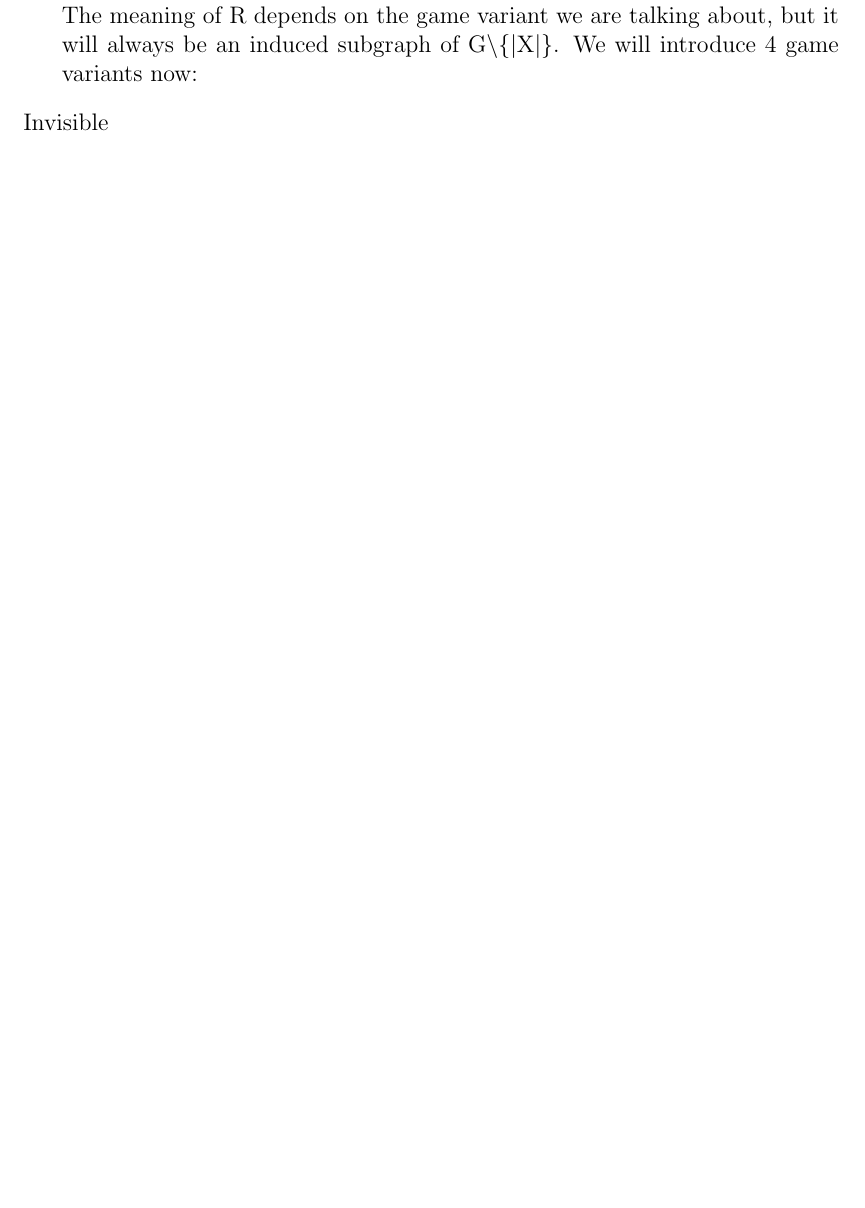
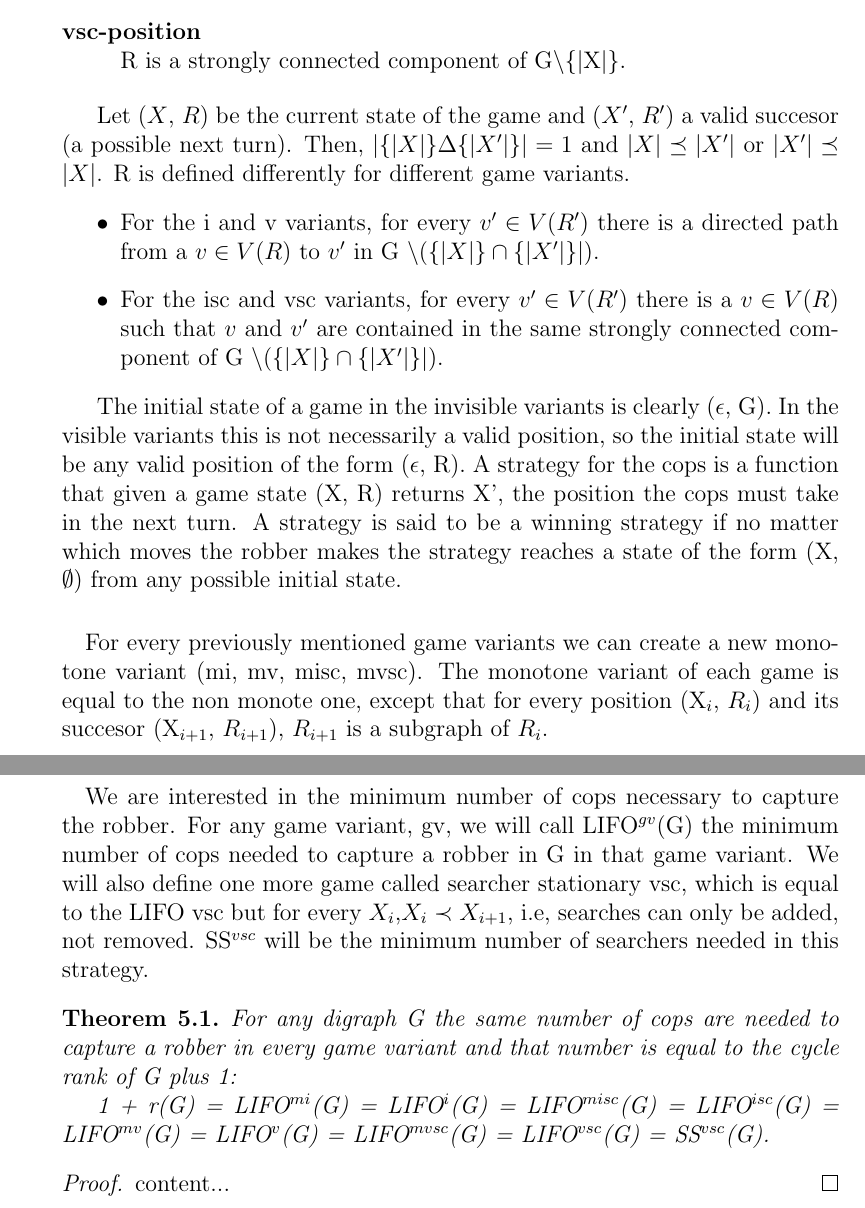
Before and after one commit to amujika/About-Tree-Depth, a LaTeX document (main.tex, which reads Game_theoretic_approach_to_CR/Game_theoretic_approach.tex): part of page 13 of 13 before the commit and two parts of pages 14 and 15 of 15 after it, the two joined at a grey line, cut at the place of the change, the shorter picture padded with empty space. The pictures show the PDF file main.pdf that the author committed with the source.

Commit message:
Game characterization of Cycle Rank nearly finished, the proofs are needed.

```diff
--- a/Game_theoretic_approach_to_CR/Game_theoretic_approach.tex
+++ b/Game_theoretic_approach_to_CR/Game_theoretic_approach.tex
@@ -31,0 +36,4 @@ For two sets A and B their symetric difference, expressed like A$\Delta$B is (A$
+\begin{description}
+\item[Invisible - i] \hfill \\
+The cops don't know the position where the robber is located and he can move along directed paths in G that contain no cops.
+\item[Visible - v] \hfill \\
@@ -32,10 +45,38 @@ For two sets A and B their symetric difference, expressed like A$\Delta$B is (A$
+\end{description}
+
+\paragraph{Formal definition}
+For a digraph G, the state of the game is described by a pair (X, R). X $\in$ V* is the position of the cops and the order in which they were added. R is an induced subgraph of G\textbackslash \{$|$X$|$\}. In the invisible variants, R represents where the robber may be, while in the visible variants its means which nodes can the robber reach. We will define the valid positions for each game variant.
+
+\begin{description}
+\item[i-position] \hfill \\
+R is succesor closed in G\textbackslash \{$|$X$|$\}. If R wouldn't be succesor closed the robber would have an edge without cops which he could use to scape R and R wouldn't represent all possible positions of the robber.
+\item[v-position] \hfill \\
+R is succesor closed in G\textbackslash \{$|$X$|$\} and $v \in$ V(R) exists such that a directed path exist from $v$ to any other node in V(R).
+\item[isc-position] \hfill \\
+R is a union of strongly connected components of G\textbackslash \{$|$X$|$\}.
+\item[vsc-position] \hfill \\
+R is a strongly connected component of G\textbackslash \{$|$X$|$\}.
+\end{description}
+
+Let ($X$, $R$) be the current state of the game and ($X'$, $R'$) a valid succesor (a possible next turn). Then, $| \{|X|\} \Delta \{|X'|\}| = 1$ and $|X|\preceq |X'|$ or $|X'|\preceq |X|$. R is defined differently for different game variants.
+\begin{itemize}
+\item For the i and v variants, for every $v' \in V(R')$ there is a directed path from a $v \in V(R)$ to $v'$ in G $\setminus (\{|X|\} \cap \{|X'|\}|).$
+\item For the isc and vsc variants, for every $v' \in V(R')$ there is a $v \in V(R)$ such that $v$ and $v'$ are contained in the same strongly connected component of G $\setminus (\{|X|\} \cap \{|X'|\}|).$
+\end{itemize}
+
+The initial state of a game in the invisible variants is clearly ($\epsilon$, G). In the visible variants this is not necessarily a valid position, so the initial state will be any valid position of the form ($\epsilon$, R). A strategy for the cops is a function that given a game state (X, R) returns X', the position the cops must take in the next turn. A strategy is said to be a winning strategy if no matter which moves the robber makes the strategy reaches a state of the form (X, $\emptyset$) from any possible initial state.
+
 \paragraph{}
-We will use a cops and robbers game played on a graph G, where the cops will try to catch a robber. In each step of the game the cops can either place a searcher on a node or remove only the most recently placed searcher. This is why it's called a LIFO search. The different variants of the game depend on whether on not the robber is invisible and if he can move only in strongly connected components or in any directed paths.
+For every previously mentioned game variants we can create a new monotone variant (mi, mv, misc, mvsc). The monotone variant of each game is equal to the non monote one, except that for every position (X$_i$, $R_i$) and its succesor (X$_{i+1}$, $R_{i+1}$), $R_{i+1}$ is a subgraph of $R_i$.
 
-For a digraph G, the state of the game is described by a pair (X, R). X $\in$ V* is the position of the cops and the order in which they were added. The meaning of R depends on the game variant we are talking about, but it will always be an induced subgraph of G\textbackslash \{$|$X$|$\}. We will introduce the 4 game variants now:
-\begin{description}
-\item[Invisible] \hfill \\
-The position of the robber is unknown, so R represents all possible places where the robber may be. R is a succesor closed in G\textbackslash \{$|$X$|$\}.
-\item[Invisible strongly connected component] \hfill \\
-The position of the robber is unknown, so R represents all possible places where the robber may be. R
-\end{description}
+\paragraph{}
+We are interested in the minimum number of cops necessary to capture the robber. For any game variant, gv, we will call LIFO$^{gv}$(G) the minimum number of cops needed to capture a robber in G in that game variant. We will also define one more game called searcher stationary vsc, which is equal to the LIFO vsc but for every $X_i$,$X_i \prec X_{i+1}$, i.e, searches can only be added, not removed. SS$^{vsc}$ will be the minimum number of searchers needed in this strategy.
+
+\begin{theorem}
+For any digraph G the same number of cops are needed to capture a robber in every game variant and that number is equal to the cycle rank of G plus 1:
+
+1 + r(G) = LIFO$^{mi}$(G) = LIFO$^{i}$(G) = LIFO$^{misc}$(G) = LIFO$^{isc}$(G) = LIFO$^{mv}$(G) = LIFO$^{v}$(G) = LIFO$^{mvsc}$(G) = LIFO$^{vsc}$(G) = SS$^{vsc}$(G).
+\end{theorem}
+\begin{proof}
+There are three trivial relations.
+\begin{itemize}
@@ -41,0 +86,3 @@ The position of the robber is unknown, so R represents all possible places where
+\end{itemize}
+With this we can build the following figure. The arrows go from the bigger numbers to the smaller ones. The dotted arrows, represent the relations we have to proof to proof the theorem.
+\end{proof}
```
Also changed, not shown: main.pdf, Game_theoretic_approach_to_CR/Game_theoretic_approach.tex (12 more changed lines).
